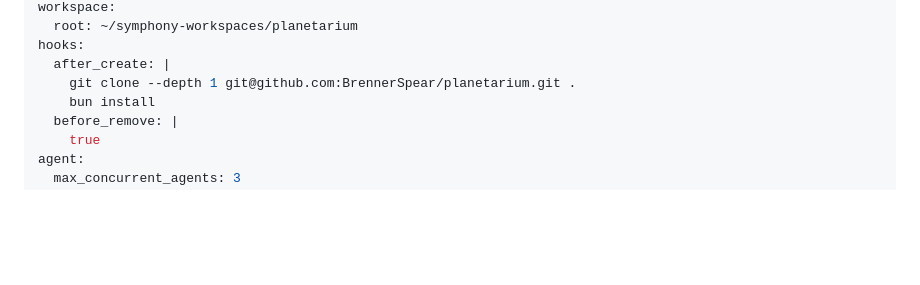
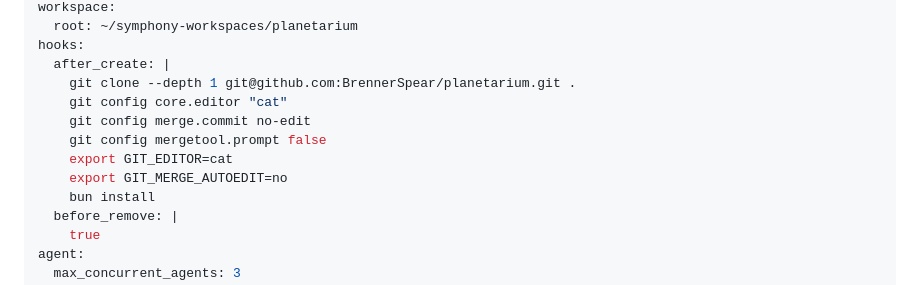
Before and after one commit to BrennerSpear/planetarium, a Markdown page: WORKFLOW.md, the part around the change. Rendered like a GitHub page; blank space fills up the shorter version.

Commit message:
fix: set non-interactive git editor in Symphony workspaces

```diff
--- a/WORKFLOW.md
+++ b/WORKFLOW.md
@@ -20,6 +20,11 @@ workspace:
 hooks:
   after_create: |
     git clone --depth 1 git@github.com:BrennerSpear/planetarium.git .
+    git config core.editor "cat"
+    git config merge.commit no-edit
+    git config mergetool.prompt false
+    export GIT_EDITOR=cat
+    export GIT_MERGE_AUTOEDIT=no
     bun install
   before_remove: |
     true
```
